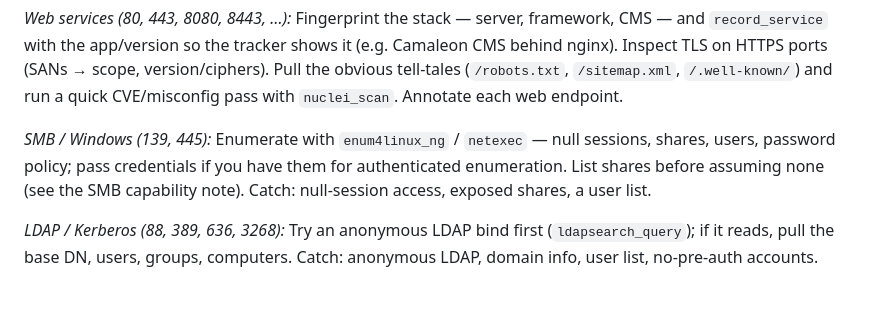
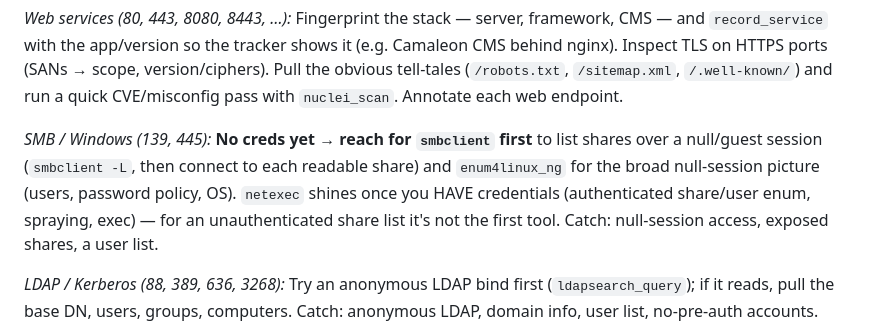
Before and after one commit to Mr-BeardFace/pdtmj-ai, a Markdown page: agents/pentest/enumeration.md, the part around the change. GitHub-like rendering; blank space fills up the shorter version.

```diff
--- a/agents/pentest/enumeration.md
+++ b/agents/pentest/enumeration.md
@@ -73,7 +73,7 @@ The notes below say what to identify and which tool reaches it; pick the right c
 
 *Web services (80, 443, 8080, 8443, …):* Fingerprint the stack — server, framework, CMS — and `record_service` with the app/version so the tracker shows it (e.g. Camaleon CMS behind nginx). Inspect TLS on HTTPS ports (SANs → scope, version/ciphers). Pull the obvious tell-tales (`/robots.txt`, `/sitemap.xml`, `/.well-known/`) and run a quick CVE/misconfig pass with `nuclei_scan`. Annotate each web endpoint.
 
-*SMB / Windows (139, 445):* Enumerate with `enum4linux_ng` / `netexec` — null sessions, shares, users, password policy; pass credentials if you have them for authenticated enumeration. List shares before assuming none (see the SMB capability note). Catch: null-session access, exposed shares, a user list.
+*SMB / Windows (139, 445):* **No creds yet → reach for `smbclient` first** to list shares over a null/guest session (`smbclient -L`, then connect to each readable share) and `enum4linux_ng` for the broad null-session picture (users, password policy, OS). `netexec` shines once you HAVE credentials (authenticated share/user enum, spraying, exec) — for an unauthenticated share list it's not the first tool. Catch: null-session access, exposed shares, a user list.
 
 *LDAP / Kerberos (88, 389, 636, 3268):* Try an anonymous LDAP bind first (`ldapsearch_query`); if it reads, pull the base DN, users, groups, computers. Catch: anonymous LDAP, domain info, user list, no-pre-auth accounts.
 
```
Also changed, not shown: agents/pentest/active-directory.md (+1 -1 lines).
